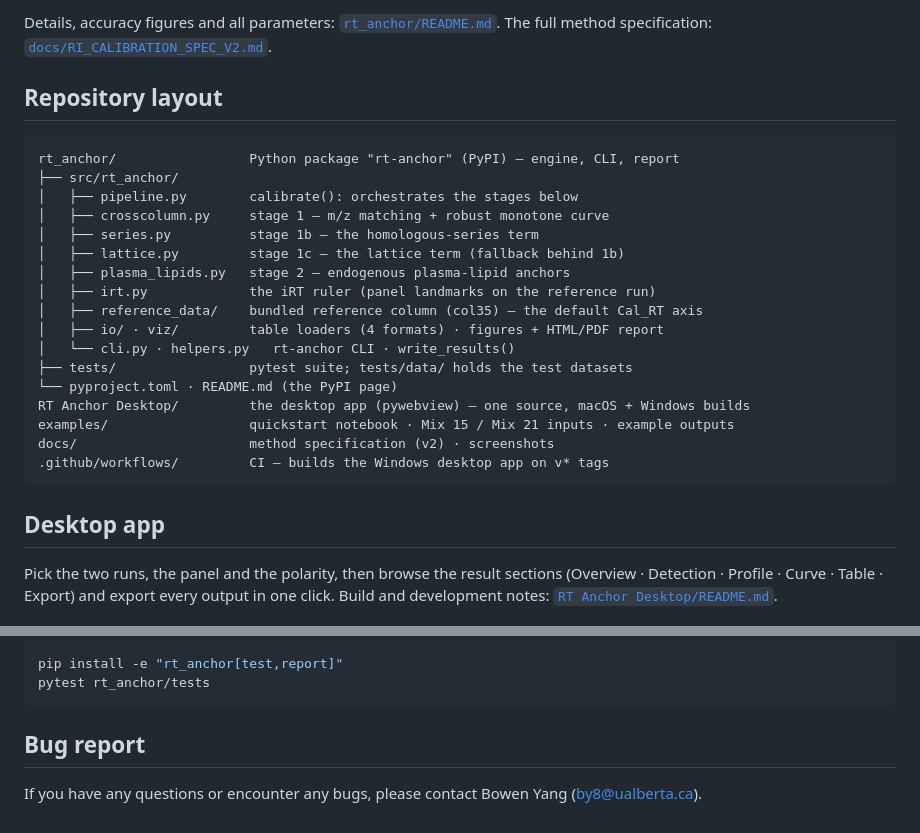
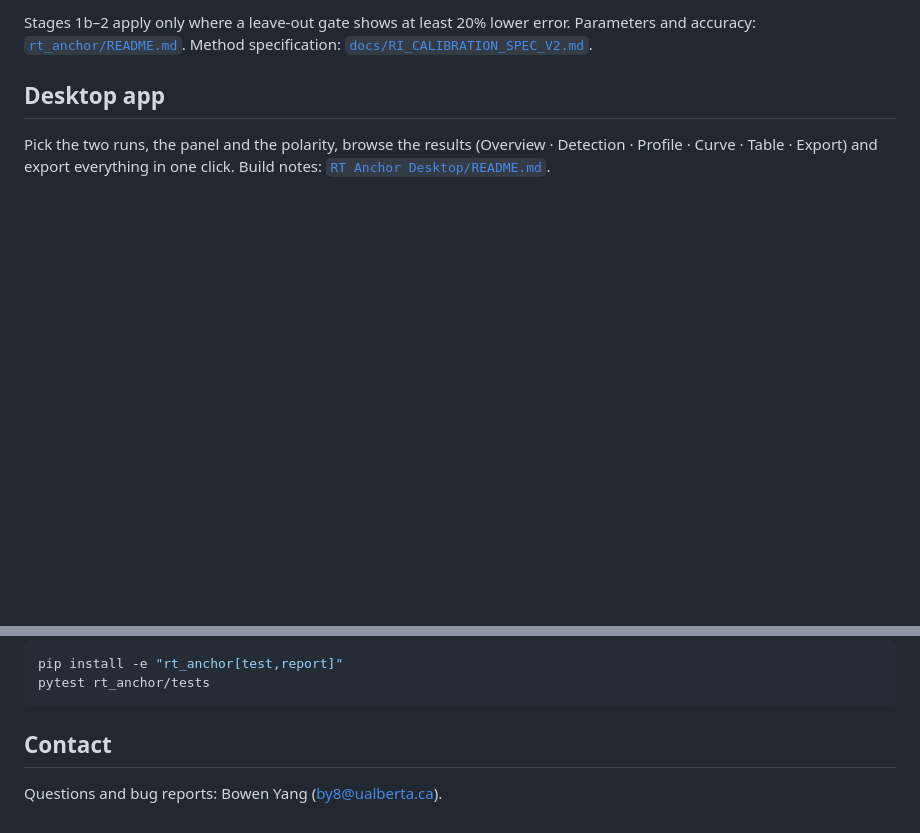
Before and after one commit to Bowen999/rt-anchor, a Markdown page: README.md, 2 parts joined by grey strips. Rendered like a GitHub page; blank space fills up the shorter version.

````diff
--- a/README.md
+++ b/README.md
@@ -104,34 +61,10 @@ and an `*_report.html` / `*_report.pdf` report.
 
-Details, accuracy figures and all parameters: [`rt_anchor/README.md`](rt_anchor/README.md).
-The full method specification: [`docs/RI_CALIBRATION_SPEC_V2.md`](docs/RI_CALIBRATION_SPEC_V2.md).
-
-## Repository layout
-
-```
-rt_anchor/                 Python package "rt-anchor" (PyPI) — engine, CLI, report
-├── src/rt_anchor/
-│   ├── pipeline.py        calibrate(): orchestrates the stages below
-│   ├── crosscolumn.py     stage 1 — m/z matching + robust monotone curve
-│   ├── series.py          stage 1b — the homologous-series term
-│   ├── lattice.py         stage 1c — the lattice term (fallback behind 1b)
-│   ├── plasma_lipids.py   stage 2 — endogenous plasma-lipid anchors
-│   ├── irt.py             the iRT ruler (panel landmarks on the reference run)
-│   ├── reference_data/    bundled reference column (col35) — the default Cal_RT axis
-│   ├── io/ · viz/         table loaders (4 formats) · figures + HTML/PDF report
-│   └── cli.py · helpers.py   rt-anchor CLI · write_results()
-├── tests/                 pytest suite; tests/data/ holds the test datasets
-└── pyproject.toml · README.md (the PyPI page)
-RT Anchor Desktop/         the desktop app (pywebview) — one source, macOS + Windows builds
-examples/                  quickstart notebook · Mix 15 / Mix 21 inputs · example outputs
-docs/                      method specification (v2) · screenshots
-.github/workflows/         CI — builds the Windows desktop app on v* tags
-```
+Stages 1b–2 apply only where a leave-out gate shows at least 20% lower error.
+Parameters and accuracy: [`rt_anchor/README.md`](rt_anchor/README.md). Method specification: [`docs/RI_CALIBRATION_SPEC_V2.md`](docs/RI_CALIBRATION_SPEC_V2.md).
 
 ## Desktop app
 
-Pick the two runs, the panel and the polarity, then browse the result sections
-(Overview · Detection · Profile · Curve · Table · Export) and export every output
-in one click. Build and development notes: [`RT Anchor Desktop/README.md`](RT%20Anchor%20Desktop/README.md).
+Pick the two runs, the panel and the polarity, browse the results (Overview · Detection · Profile · Curve · Table · Export) and export everything in one click. Build notes: [`RT Anchor Desktop/README.md`](RT%20Anchor%20Desktop/README.md).
 
 <p>
   <img src="docs/images/input.png" alt="RT Anchor — input screen" width="49%">
@@ -145,6 +78,6 @@ pip install -e "rt_anchor[test,report]"
 pytest rt_anchor/tests
 ```
 
-## Bug report
+## Contact
 
-If you have any questions or encounter any bugs, please contact Bowen Yang (by8@ualberta.ca).
+Questions and bug reports: Bowen Yang (by8@ualberta.ca).
````
Also changed, not shown: other parts of README.md (+21 -64 lines).
